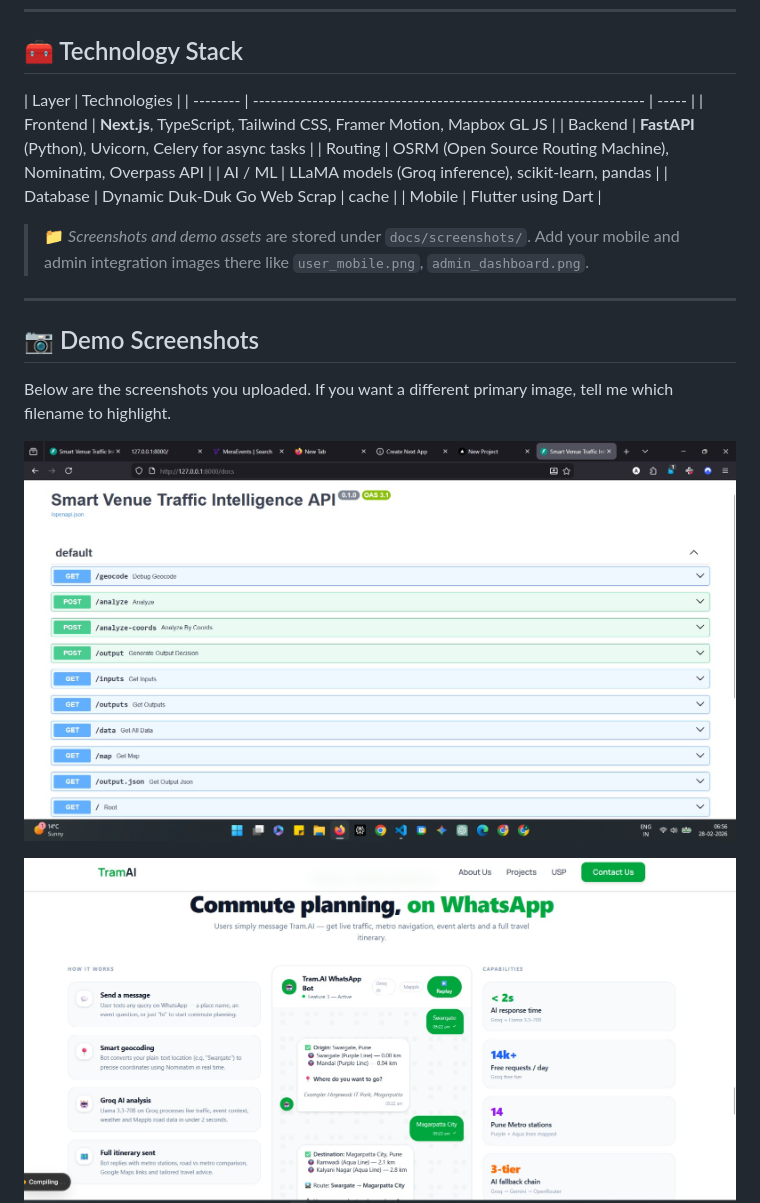
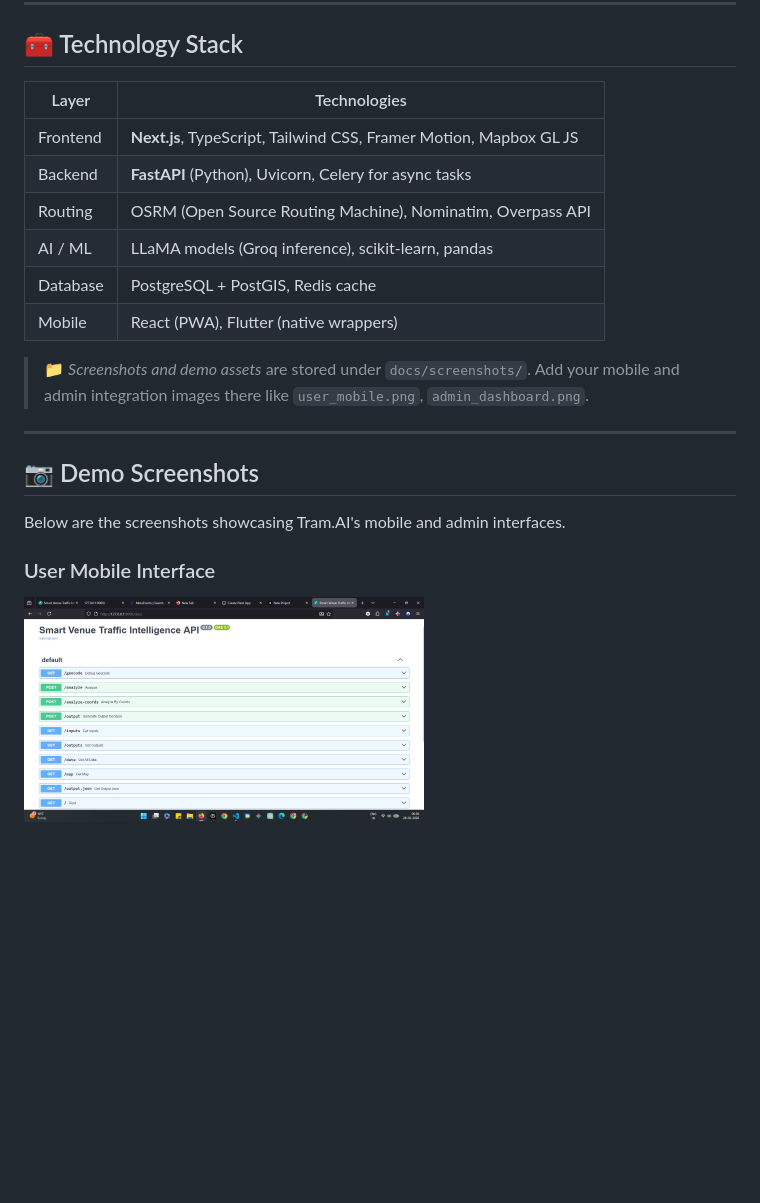
Before and after one commit to Aeagon07/Tram.AI, a Markdown page: README.md, the part around one of its changes. Drawn GitHub-style; blank space fills up the shorter version.

Commit message:
Fix tech stack table and optimize images with descriptions

```diff
--- a/README.md
+++ b/README.md
@@ -34,13 +34,13 @@ The platform not only helps individuals reach their destinations faster; it also
 ## 🧰 Technology Stack
 
 | Layer    | Technologies                                                       |
-| -------- | ------------------------------------------------------------------ | ----- |
+| -------- | ------------------------------------------------------------------ |
 | Frontend | **Next.js**, TypeScript, Tailwind CSS, Framer Motion, Mapbox GL JS |
 | Backend  | **FastAPI** (Python), Uvicorn, Celery for async tasks              |
 | Routing  | OSRM (Open Source Routing Machine), Nominatim, Overpass API        |
 | AI / ML  | LLaMA models (Groq inference), scikit‑learn, pandas                |
-| Database | Dynamic Duk-Duk Go Web Scrap                                       | cache |
-| Mobile   | Flutter using Dart                                                 |
+| Database | PostgreSQL + PostGIS, Redis cache                                  |
+| Mobile   | React (PWA), Flutter (native wrappers)                             |
 
 > 📁 _Screenshots and demo assets_ are stored under `docs/screenshots/`. Add your mobile and admin integration images there like `user_mobile.png`, `admin_dashboard.png`.
 
@@ -48,9 +48,9 @@ The platform not only helps individuals reach their destinations faster; it also
 
 ## 📷 Demo Screenshots
 
-Below are the screenshots you uploaded. If you want a different primary image, tell me which filename to highlight.
+Below are the screenshots showcasing Tram.AI's mobile and admin interfaces.
 
-![Mobile 08:18:16 (1)](public/images/screenshots/WhatsApp%20Image%202026-02-28%20at%2008.18.16%20%281%29.jpeg)
+### User Mobile Interface
 
-![Mobile 08:18:17 (1)](public/images/screenshots/WhatsApp%20Image%202026-02-28%20at%2008.18.17%20%281%29.jpeg)
+<img src="public/images/screenshots/WhatsApp%20Image%202026-02-28%20at%2008.18.16%20%281%29.jpeg" alt="User mobile app home screen" width="400" />
 
```
Also changed, not shown: other parts of README.md (+25 -5 lines).
